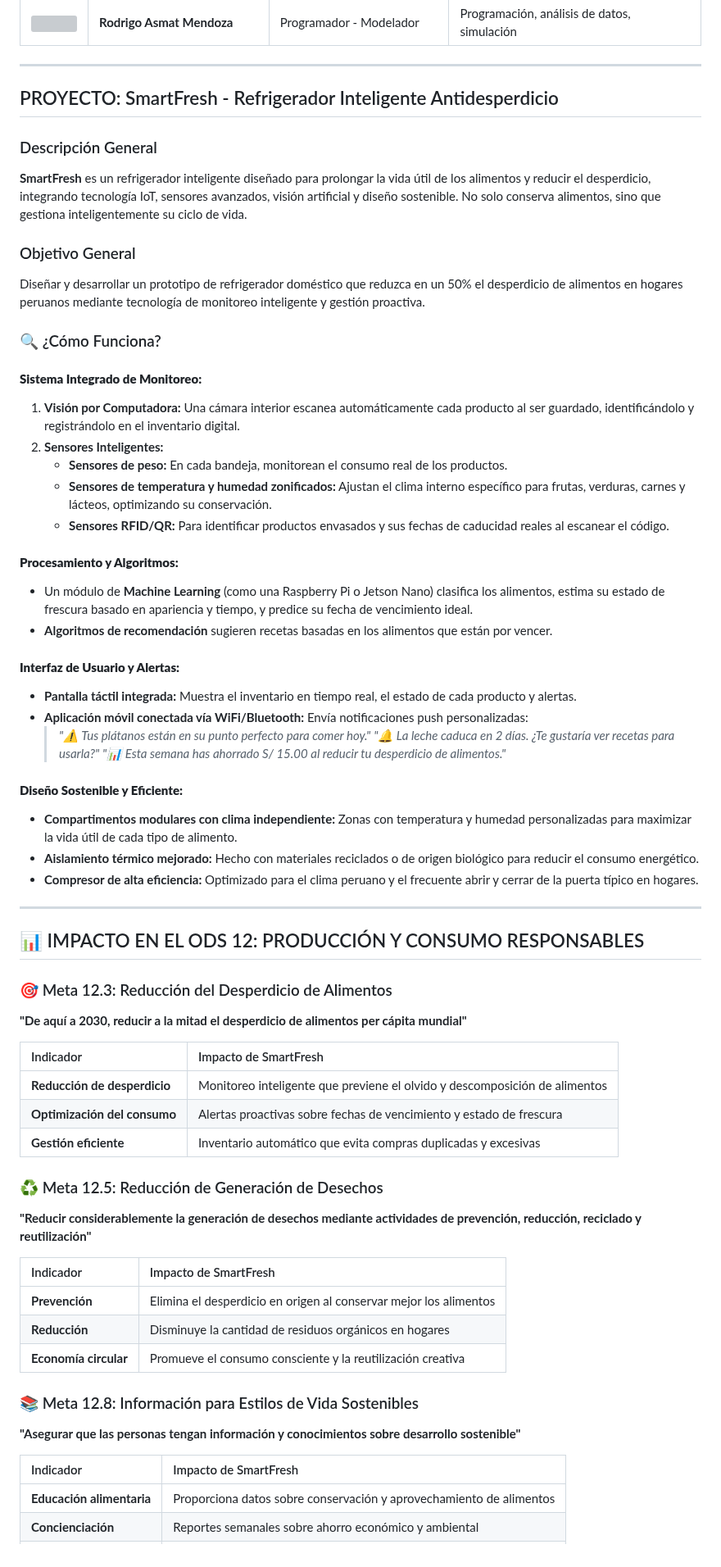
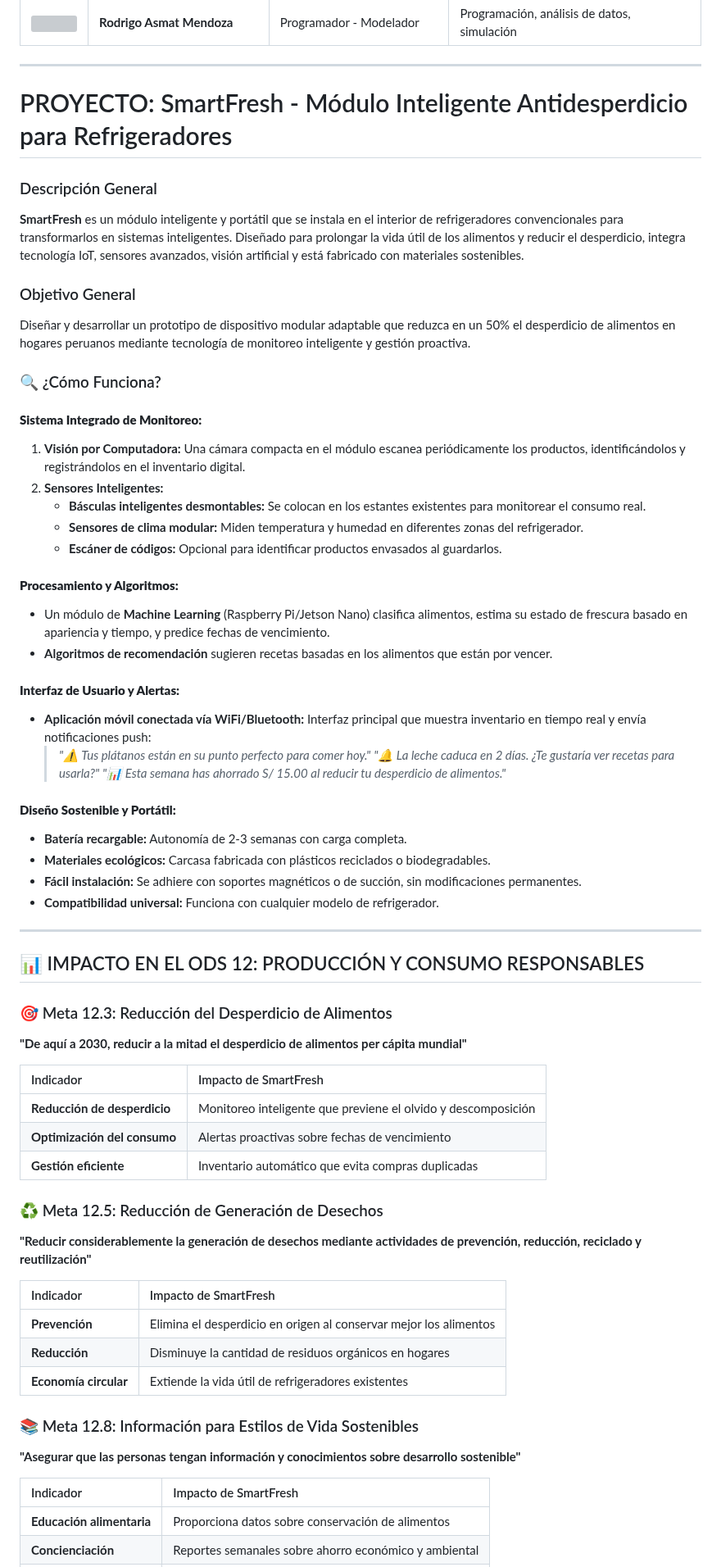
Before and after one commit to BeyondNate/Grupo_4_Fundamentos_disenao, a Markdown page: README.md, the part around one of its changes. Shown at 82% size. Drawn GitHub-style; grey boxes are pictures that could not be loaded.

```diff
--- a/README.md
+++ b/README.md
@@ -40,39 +40,38 @@ Como equipo, nos interesa trabajar en los siguientes **Objetivos de Desarrollo S
 
 ---
 
-##  PROYECTO: SmartFresh - Refrigerador Inteligente Antidesperdicio
+# PROYECTO: SmartFresh - Módulo Inteligente Antidesperdicio para Refrigeradores
 
 ### Descripción General
-**SmartFresh** es un refrigerador inteligente diseñado para prolongar la vida útil de los alimentos y reducir el desperdicio, integrando tecnología IoT, sensores avanzados, visión artificial y diseño sostenible. No solo conserva alimentos, sino que gestiona inteligentemente su ciclo de vida.
+**SmartFresh** es un módulo inteligente y portátil que se instala en el interior de refrigeradores convencionales para transformarlos en sistemas inteligentes. Diseñado para prolongar la vida útil de los alimentos y reducir el desperdicio, integra tecnología IoT, sensores avanzados, visión artificial y está fabricado con materiales sostenibles.
 
-###  Objetivo General
-Diseñar y desarrollar un prototipo de refrigerador doméstico que reduzca en un 50% el desperdicio de alimentos en hogares peruanos mediante tecnología de monitoreo inteligente y gestión proactiva.
+### Objetivo General
+Diseñar y desarrollar un prototipo de dispositivo modular adaptable que reduzca en un 50% el desperdicio de alimentos en hogares peruanos mediante tecnología de monitoreo inteligente y gestión proactiva.
 
 ### 🔍 ¿Cómo Funciona?
 
 #### **Sistema Integrado de Monitoreo:**
-1.  **Visión por Computadora:** Una cámara interior escanea automáticamente cada producto al ser guardado, identificándolo y registrándolo en el inventario digital.
+1.  **Visión por Computadora:** Una cámara compacta en el módulo escanea periódicamente los productos, identificándolos y registrándolos en el inventario digital.
 2.  **Sensores Inteligentes:**
-    *   **Sensores de peso:** En cada bandeja, monitorean el consumo real de los productos.
-    *   **Sensores de temperatura y humedad zonificados:** Ajustan el clima interno específico para frutas, verduras, carnes y lácteos, optimizando su conservación.
-    *   **Sensores RFID/QR:** Para identificar productos envasados y sus fechas de caducidad reales al escanear el código.
+    *   **Básculas inteligentes desmontables:** Se colocan en los estantes existentes para monitorear el consumo real.
+    *   **Sensores de clima modular:** Miden temperatura y humedad en diferentes zonas del refrigerador.
+    *   **Escáner de códigos:** Opcional para identificar productos envasados al guardarlos.
 
 #### **Procesamiento y Algoritmos:**
-*   Un módulo de **Machine Learning** (como una Raspberry Pi o Jetson Nano) clasifica los alimentos, estima su estado de frescura basado en apariencia y tiempo, y predice su fecha de vencimiento ideal.
+*   Un módulo de **Machine Learning** (Raspberry Pi/Jetson Nano) clasifica alimentos, estima su estado de frescura basado en apariencia y tiempo, y predice fechas de vencimiento.
 *   **Algoritmos de recomendación** sugieren recetas basadas en los alimentos que están por vencer.
 
 #### **Interfaz de Usuario y Alertas:**
-*   **Pantalla táctil integrada:** Muestra el inventario en tiempo real, el estado de cada producto y alertas.
-*   **Aplicación móvil conectada vía WiFi/Bluetooth:** Envía notificaciones push personalizadas:
+*   **Aplicación móvil conectada vía WiFi/Bluetooth:** Interfaz principal que muestra inventario en tiempo real y envía notificaciones push:
     > *"⚠️ Tus plátanos están en su punto perfecto para comer hoy."*
     > *"🔔 La leche caduca en 2 días. ¿Te gustaría ver recetas para usarla?"*
     > *"📊 Esta semana has ahorrado S/ 15.00 al reducir tu desperdicio de alimentos."*
 
-
-#### **Diseño Sostenible y Eficiente:**
-*   **Compartimentos modulares con clima independiente:** Zonas con temperatura y humedad personalizadas para maximizar la vida útil de cada tipo de alimento.
-*   **Aislamiento térmico mejorado:** Hecho con materiales reciclados o de origen biológico para reducir el consumo energético.
-*   **Compresor de alta eficiencia:** Optimizado para el clima peruano y el frecuente abrir y cerrar de la puerta típico en hogares.
+#### **Diseño Sostenible y Portátil:**
+*   **Batería recargable:** Autonomía de 2-3 semanas con carga completa.
+*   **Materiales ecológicos:** Carcasa fabricada con plásticos reciclados o biodegradables.
+*   **Fácil instalación:** Se adhiere con soportes magnéticos o de succión, sin modificaciones permanentes.
+*   **Compatibilidad universal:** Funciona con cualquier modelo de refrigerador.
 
 ---
 ## 📊 IMPACTO EN EL ODS 12: PRODUCCIÓN Y CONSUMO RESPONSABLES
@@ -82,9 +81,9 @@ Diseñar y desarrollar un prototipo de refrigerador doméstico que reduzca en un
 
 | Indicador | Impacto de SmartFresh |
 |:---|:---|
-| **Reducción de desperdicio** | Monitoreo inteligente que previene el olvido y descomposición de alimentos |
-| **Optimización del consumo** | Alertas proactivas sobre fechas de vencimiento y estado de frescura |
-| **Gestión eficiente** | Inventario automático que evita compras duplicadas y excesivas |
+| **Reducción de desperdicio** | Monitoreo inteligente que previene el olvido y descomposición |
+| **Optimización del consumo** | Alertas proactivas sobre fechas de vencimiento |
+| **Gestión eficiente** | Inventario automático que evita compras duplicadas |
 
 ### ♻️ Meta 12.5: Reducción de Generación de Desechos
 **"Reducir considerablemente la generación de desechos mediante actividades de prevención, reducción, reciclado y reutilización"**
@@ -93,12 +92,12 @@ Diseñar y desarrollar un prototipo de refrigerador doméstico que reduzca en un
 |:---|:---|
 | **Prevención** | Elimina el desperdicio en origen al conservar mejor los alimentos |
 | **Reducción** | Disminuye la cantidad de residuos orgánicos en hogares |
-| **Economía circular** | Promueve el consumo consciente y la reutilización creativa |
+| **Economía circular** | Extiende la vida útil de refrigeradores existentes |
 
 ### 📚 Meta 12.8: Información para Estilos de Vida Sostenibles
 **"Asegurar que las personas tengan información y conocimientos sobre desarrollo sostenible"**
 
 | Indicador | Impacto de SmartFresh |
 |:---|:---|
-| **Educación alimentaria** | Proporciona datos sobre conservación y aprovechamiento de alimentos |
+| **Educación alimentaria** | Proporciona datos sobre conservación de alimentos |
 | **Concienciación** | Reportes semanales sobre ahorro económico y ambiental |
```
Also changed, not shown: other parts of README.md (+21 -9 lines).
